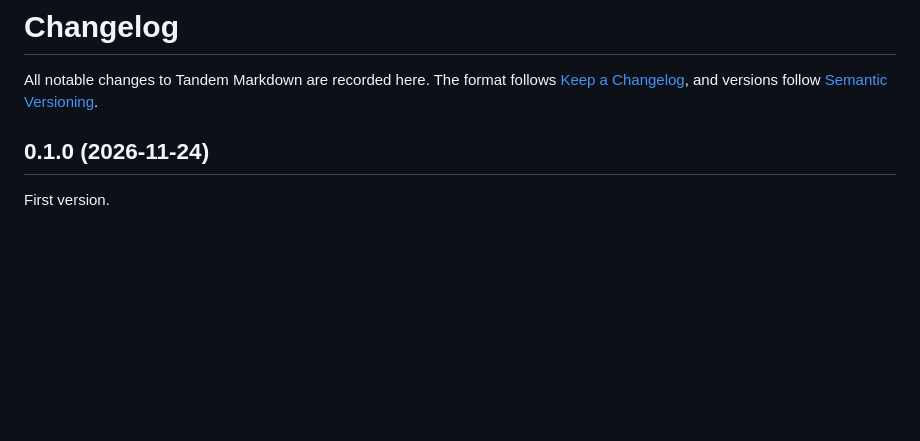
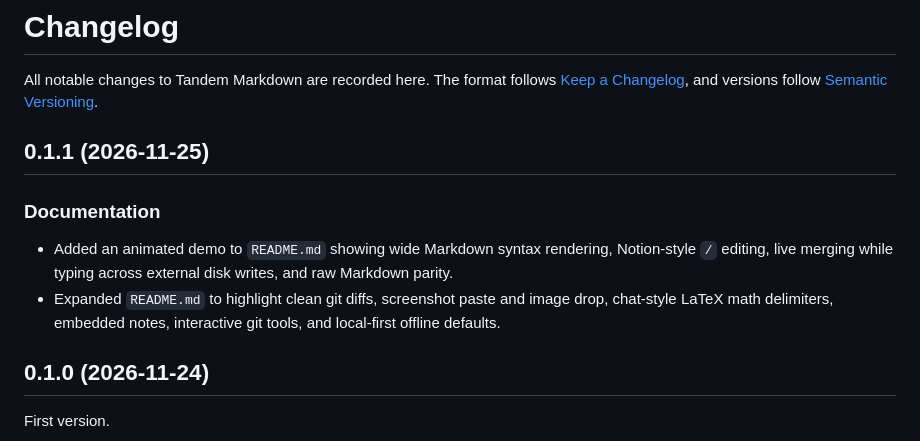
Before and after one commit to agambon/tandem-markdown, a Markdown page: CHANGELOG.md, the part around the change. Drawn GitHub-style; blank space fills up the shorter version.

```diff
--- a/CHANGELOG.md
+++ b/CHANGELOG.md
@@ -1,6 +1,13 @@
 # Changelog
 
 All notable changes to Tandem Markdown are recorded here. The format follows [Keep a Changelog](https://keepachangelog.com/en/1.1.0/), and versions follow [Semantic Versioning](https://semver.org/spec/v2.0.0.html).
+
+## 0.1.1 (2026-11-25)
+
+### Documentation
+
+- Added an animated demo to `README.md` showing wide Markdown syntax rendering, Notion-style `/` editing, live merging while typing across external disk writes, and raw Markdown parity.
+- Expanded `README.md` to highlight clean git diffs, screenshot paste and image drop, chat-style LaTeX math delimiters, embedded notes, interactive git tools, and local-first offline defaults.
 
 ## 0.1.0 (2026-11-24)
 
```
Also changed, not shown: README.md (+12 -10 lines), assets/demo.gif (added), 2 other files.
